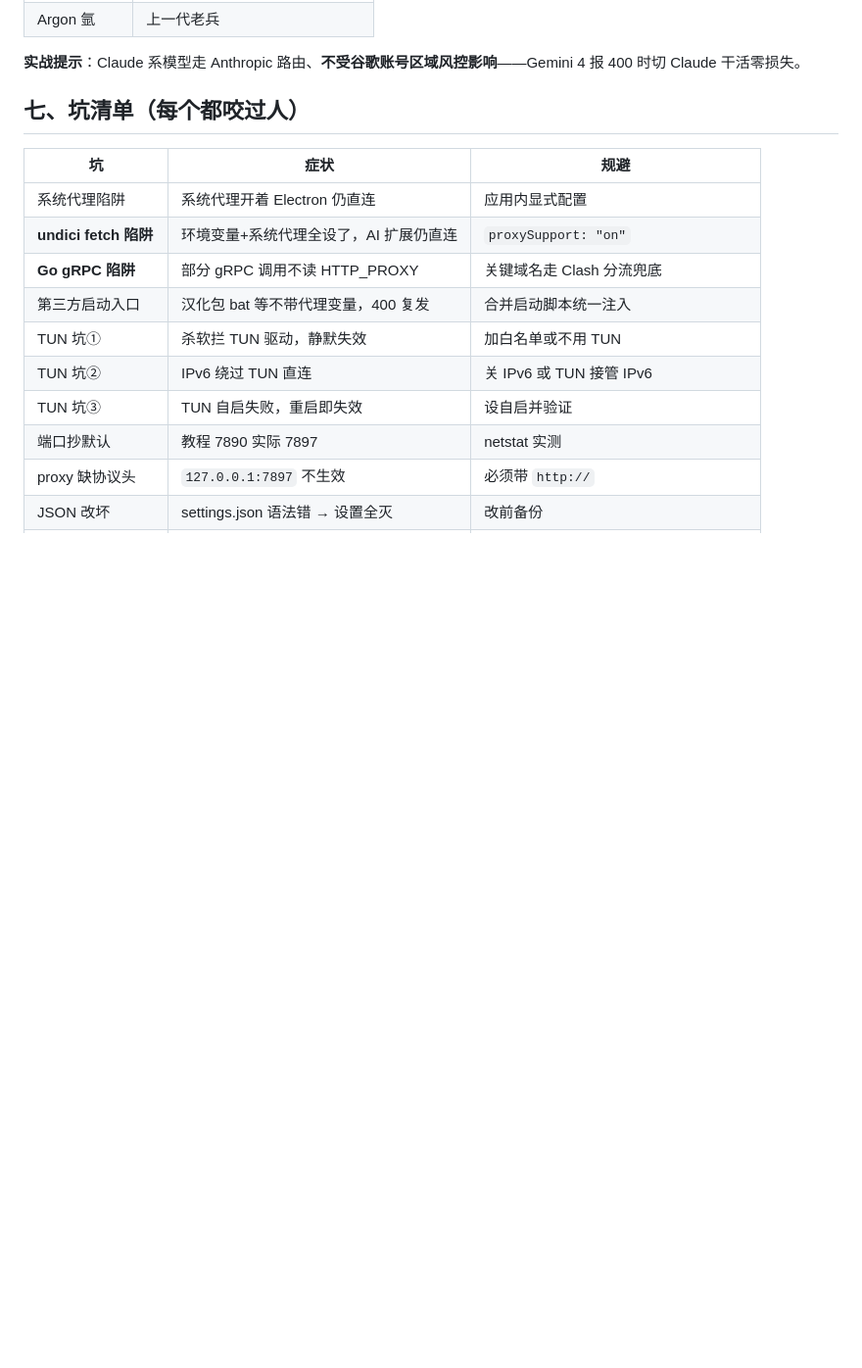
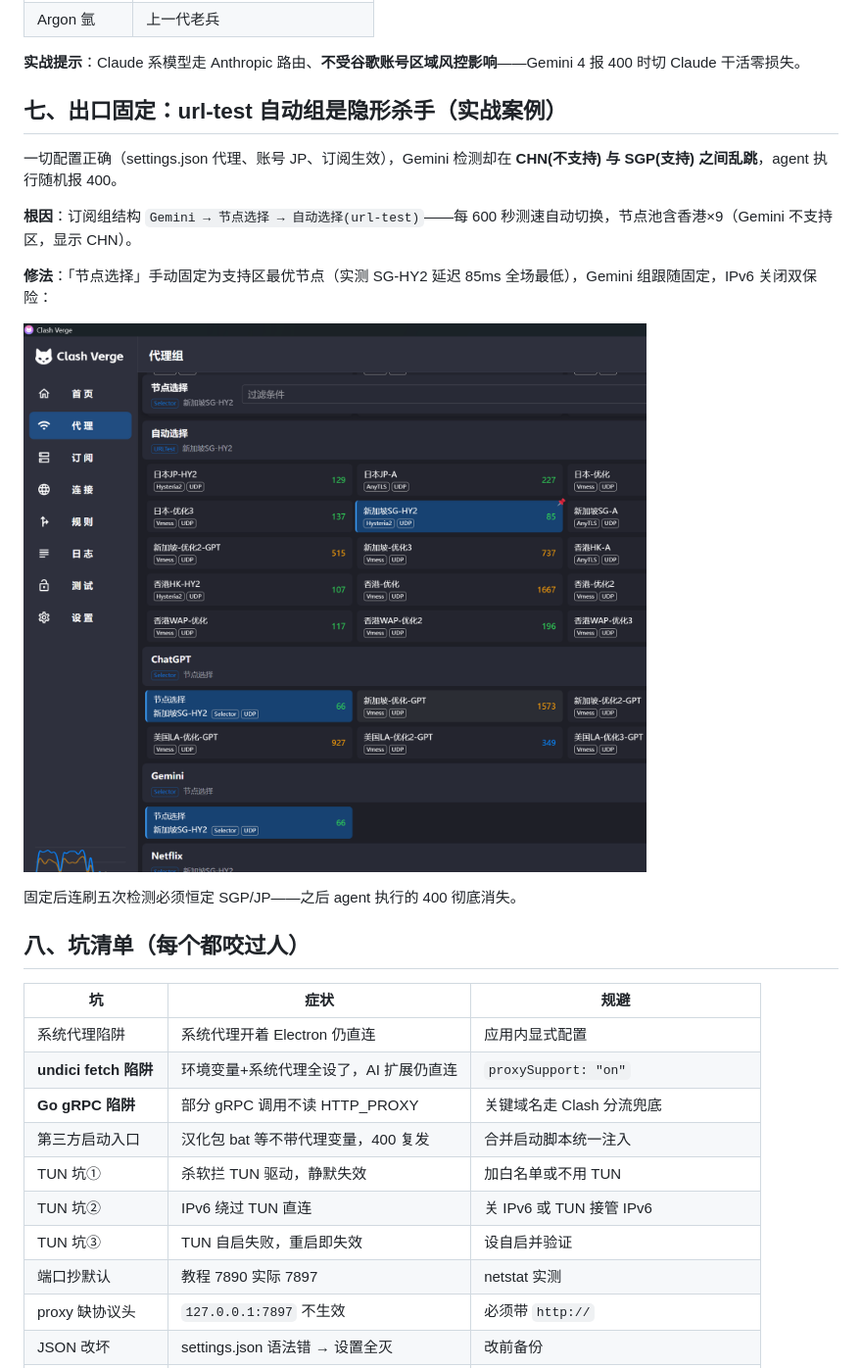
Before and after one commit to xiu-cpu/antigravity-proxy-guide, a Markdown page: README.md, the part around one of its changes. Shown at 98% size. Drawn GitHub-style; pictures changed too: images/proxy-group-fixed.png (added); blank space fills up the shorter version.

Commit message:
新增出口乱跳实战章节：url-test 自动组香港轮跳致 400，两层手动固定+截图说明（SKILL 4.7 + README 图文）

```diff
--- a/README.md
+++ b/README.md
@@ -97,7 +97,19 @@ curl -x http://127.0.0.1:7897 https://api.country.is/
 
 **实战提示**：Claude 系模型走 Anthropic 路由、**不受谷歌账号区域风控影响**——Gemini 4 报 400 时切 Claude 干活零损失。
 
-## 七、坑清单（每个都咬过人）
+## 七、出口固定：url-test 自动组是隐形杀手（实战案例）
+
+一切配置正确（settings.json 代理、账号 JP、订阅生效），Gemini 检测却在 **CHN(不支持) 与 SGP(支持) 之间乱跳**，agent 执行随机报 400。
+
+**根因**：订阅组结构 `Gemini → 节点选择 → 自动选择(url-test)`——每 600 秒测速自动切换，节点池含香港×9（Gemini 不支持区，显示 CHN）。
+
+**修法**：「节点选择」手动固定为支持区最优节点（实测 SG-HY2 延迟 85ms 全场最低），Gemini 组跟随固定，IPv6 关闭双保险：
+
+![两层固定后的正确状态](images/proxy-group-fixed.png)
+
+固定后连刷五次检测必须恒定 SGP/JP——之后 agent 执行的 400 彻底消失。
+
+## 八、坑清单（每个都咬过人）
 
 | 坑 | 症状 | 规避 |
 |---|---|---|
```
Also changed, not shown: other parts of README.md (+3 -3 lines), SKILL.md (+14 -0 lines), 2 other files.
